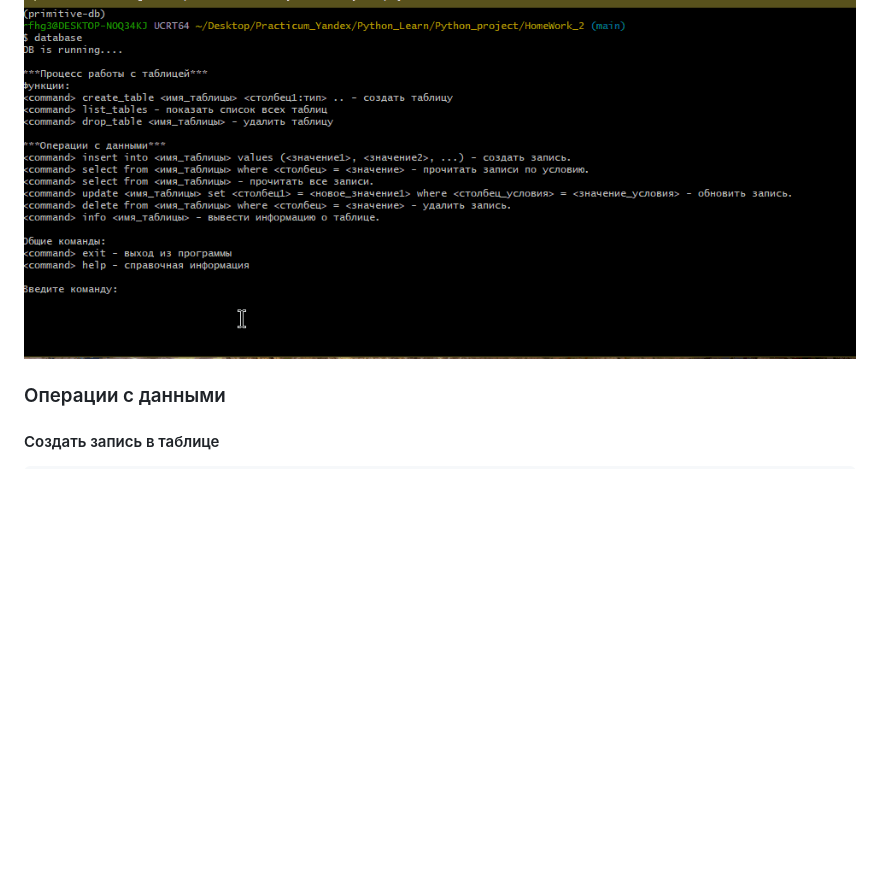
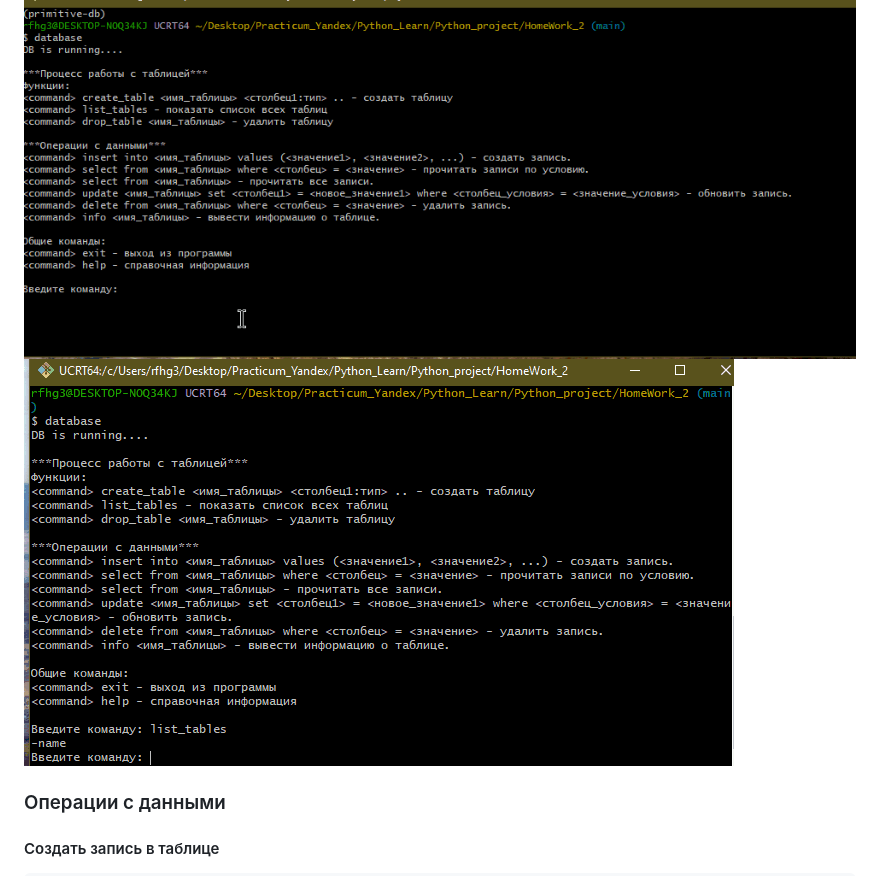
Before and after one commit to KsNikko27/project-2_Karpenko_26-555, a Markdown page: README.md, the part around the change. GitHub-like rendering; pictures changed too: assets/gif/Команды_операций_с_данными_декораторы.gif (added); blank space fills up the shorter version.

Commit message:
Ascinema add decorator

```diff
--- a/README.md
+++ b/README.md
@@ -56,6 +56,7 @@
     Таблица "name" успешно удалена.
 
 ![Команды для работы с данными в таблицах](assets/gif/Команды_операций_с_данными.gif)
+![Команды для работы с данными в таблицах_с подтверждением удаления](assets/gif/Команды_операций_с_данными_декораторы.gif)
 ### Операции с данными
 #### Cоздать запись в таблице
     insert into <имя_таблицы> values (<значение1>, <значение2>, ...)
```
